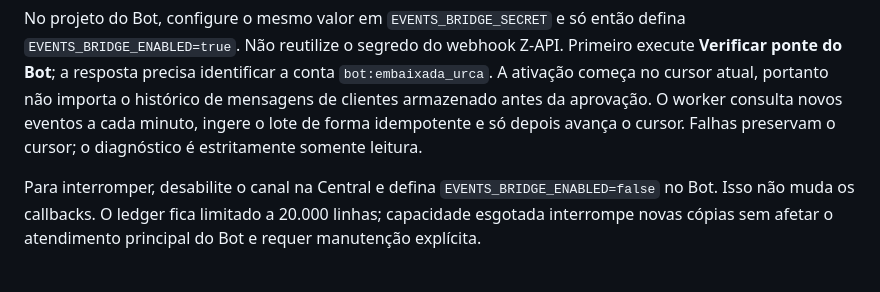
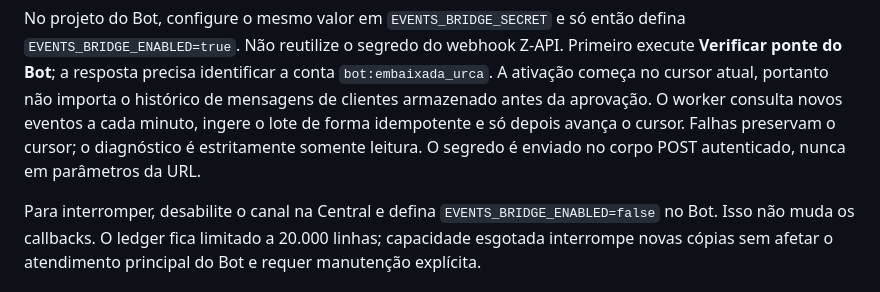
Before and after one commit to LeoRangel22/main, a Markdown page: docs/event-channel-setup.md, the part around the change. Rendered like a GitHub page.

Commit message:
fix: keep bridge credentials out of request URLs

```diff
--- a/docs/event-channel-setup.md
+++ b/docs/event-channel-setup.md
@@ -53,6 +53,7 @@ Primeiro execute **Verificar ponte do Bot**; a resposta precisa identificar a co
 histórico de mensagens de clientes armazenado antes da aprovação. O worker consulta
 novos eventos a cada minuto, ingere o lote de forma idempotente e só depois avança
 o cursor. Falhas preservam o cursor; o diagnóstico é estritamente somente leitura.
+O segredo é enviado no corpo POST autenticado, nunca em parâmetros da URL.
 
 Para interromper, desabilite o canal na Central e defina
 `EVENTS_BRIDGE_ENABLED=false` no Bot. Isso não muda os callbacks. O ledger fica
```
